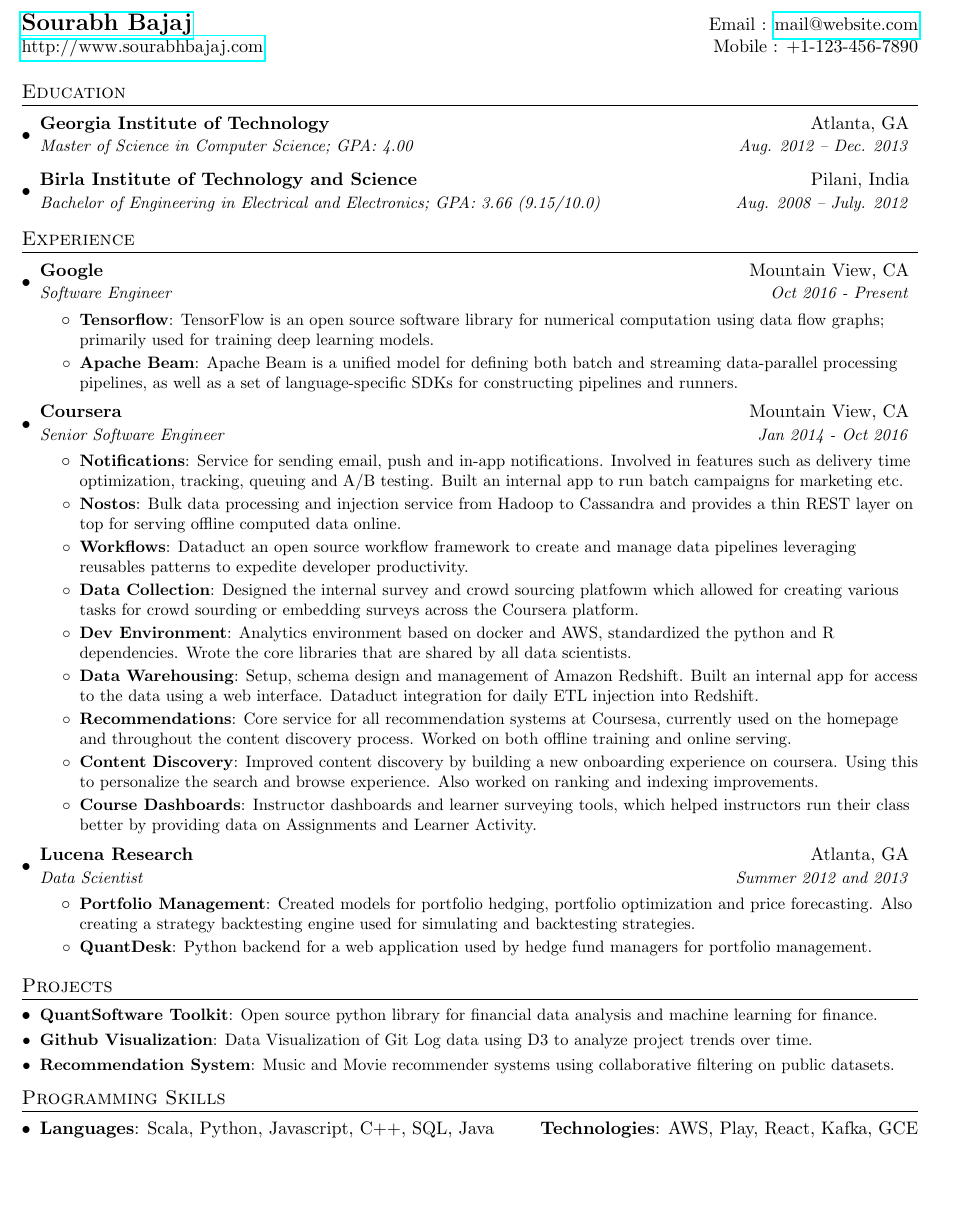
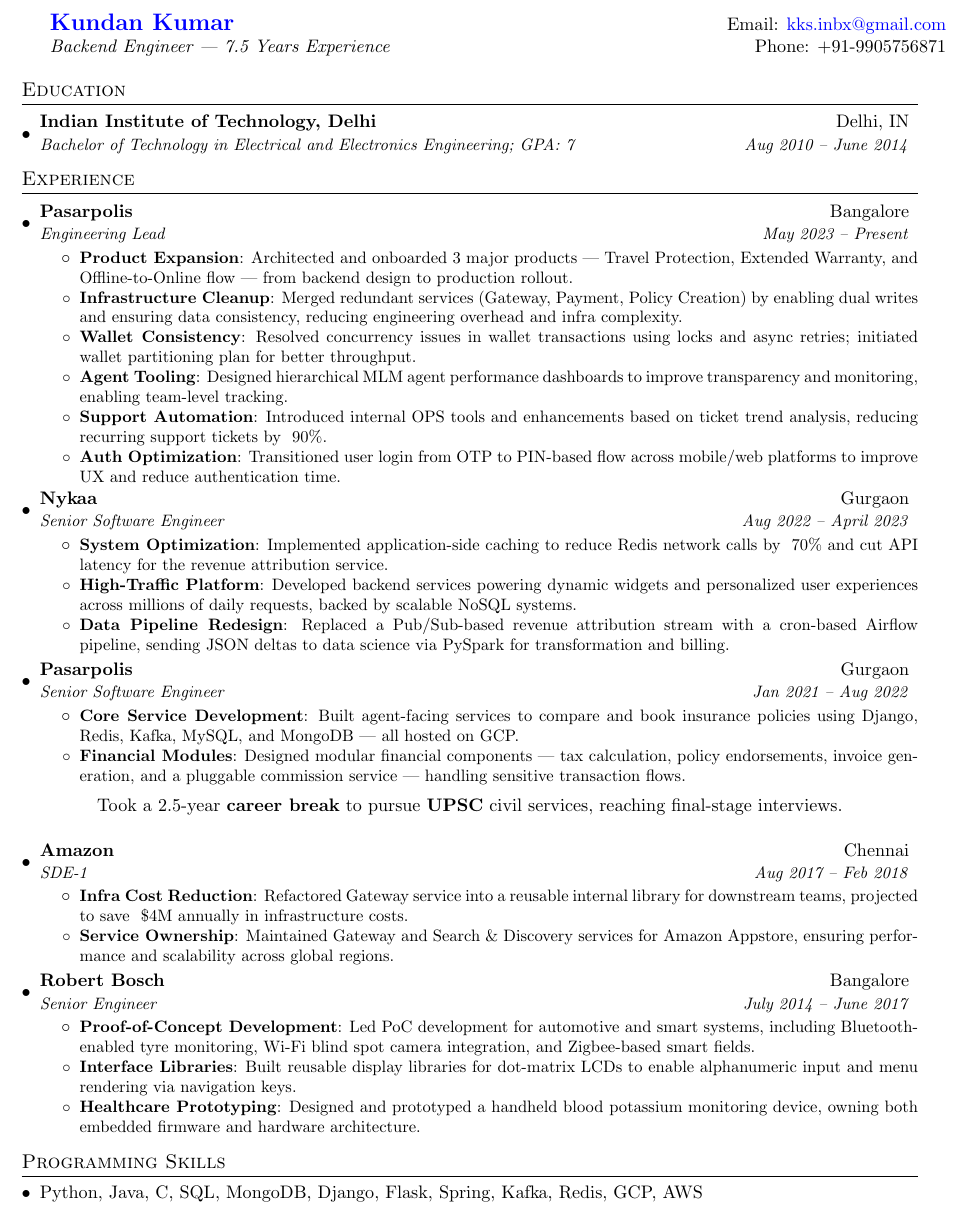
Before and after one commit to Kundan-K-Singh/myResume1, a LaTeX CV (resume.tex): part of the page, cut at the place of the change, the shorter picture padded with empty space. Compiled offline with pdfLaTeX.

Commit message:
Initail commit: With all changes

```diff
--- a/resume.tex
+++ b/resume.tex
@@ -16,10 +15,10 @@
 \usepackage{enumitem}
 \usepackage[pdftex]{hyperref}
 \usepackage{fancyhdr}
-
+\usepackage{ragged2e}
 
 \pagestyle{fancy}
-\fancyhf{} % clear all header and footer fields
+\fancyhf{}
 \fancyfoot{}
 \renewcommand{\headrulewidth}{0pt}
 \renewcommand{\footrulewidth}{0pt}
@@ -57,116 +50,113 @@
 		\textit{\small#3} & \textit{\small #4} \\
 	\end{tabular*}\vspace{-5pt}
 }
-
 \newcommand{\resumeSubItem}[2]{\resumeItem{#1}{#2}\vspace{-4pt}}
-
 \renewcommand{\labelitemii}{$\circ$}
-
 \newcommand{\resumeSubHeadingListStart}{\begin{itemize}[leftmargin=*]}
 	\newcommand{\resumeSubHeadingListEnd}{\end{itemize}}
 \newcommand{\resumeItemListStart}{\begin{itemize}}
 	\newcommand{\resumeItemListEnd}{\end{itemize}\vspace{-5pt}}
 
 %-------------------------------------------
-%%%%%%  CV STARTS HERE  %%%%%%%%%%%%%%%%%%%%%%%%%%%%
-
-
+%%%%%%  CV STARTS HERE  %%%%%%%%%%%%%%%%%%%%%
+%\linespread{.95}
 \begin{document}
+	\justifying
 
 	%----------HEADING-----------------
 	\begin{tabular*}{\textwidth}{l@{\extracolsep{\fill}}r}
-  \textbf{\href{http://sourabhbajaj.com/}{\Large Sourabh Bajaj}} & Email : \href{mailto:sourabh@sourabhbajaj.com}{mail@website.com}\\
-  \href{http://sourabhbajaj.com/}{http://www.sourabhbajaj.com} & Mobile : +1-123-456-7890 \\
+		\textbf{\href{https://www.linkedin.com/in/kundan-k-singh/}{\Large Kundan Kumar}} & Email: \href{mailto:kks.inbx@gmail.com}{kks.inbx@gmail.com} \\
+		\textit{Backend Engineer | 7.5 Years Experience} & Phone: +91-9905756871 \\
 	\end{tabular*}
-
 
 	%-----------EDUCATION-----------------
 	\section{Education}
 	\resumeSubHeadingListStart
 	\resumeSubheading
-      {Georgia Institute of Technology}{Atlanta, GA}
-      {Master of Science in Computer Science;  GPA: 4.00}{Aug. 2012 -- Dec. 2013}
-    \resumeSubheading
-      {Birla Institute of Technology and Science}{Pilani, India}
-      {Bachelor of Engineering in Electrical and Electronics;  GPA: 3.66 (9.15/10.0)}{Aug. 2008 -- July. 2012}
+	{Indian Institute of Technology, Delhi}{Delhi, IN}
+	{Bachelor of Technology in Electrical and Electronics Engineering; GPA: 7}{Aug 2010 -- June 2014}
 	\resumeSubHeadingListEnd
-
 
 	%-----------EXPERIENCE-----------------
 	\section{Experience}
 	\resumeSubHeadingListStart
 
 	\resumeSubheading
-      {Google}{Mountain View, CA}
-      {Software Engineer}{Oct 2016 - Present}
+	{Pasarpolis}{Bangalore}
+	{Engineering Lead}{May 2023 -- Present}
 	\resumeItemListStart
-        \resumeItem{Tensorflow}
-          {TensorFlow is an open source software library for numerical computation using data flow graphs; primarily used for training deep learning models.}
-        \resumeItem{Apache Beam}
-          {Apache Beam is a unified model for defining both batch and streaming data-parallel processing pipelines, as well as a set of language-specific SDKs for constructing pipelines and runners.}
+	\resumeItem{Product Expansion}
+	{Architected and onboarded 3 major products — Travel Protection, Extended Warranty, and Offline-to-Online flow — from backend design to production rollout.}
+	\resumeItem{Infrastructure Cleanup}
+	{Merged redundant services (Gateway, Payment, Policy Creation) by enabling dual writes and ensuring data consistency, reducing engineering overhead and infra complexity.}
+	\resumeItem{Wallet Consistency}
+	{Resolved concurrency issues in wallet transactions using locks and async retries; initiated wallet partitioning plan for better throughput.}
+	\resumeItem{Agent Tooling}
+	{Designed hierarchical MLM agent performance dashboards to improve transparency and monitoring, enabling team-level tracking.}
+	\resumeItem{Support Automation}
+	{Introduced internal OPS tools and enhancements based on ticket trend analysis, reducing recurring support tickets by ~90\%.}
+	\resumeItem{Auth Optimization}
+	{Transitioned user login from OTP to PIN-based flow across mobile/web platforms to improve UX and reduce authentication time.}
 	\resumeItemListEnd
 
 	\resumeSubheading
-      {Coursera}{Mountain View, CA}
-      {Senior Software Engineer}{Jan 2014 - Oct 2016}
+	{Nykaa}{Gurgaon}
+	{Senior Software Engineer}{Aug 2022 -- April 2023}
 	\resumeItemListStart
-        \resumeItem{Notifications}
-          {Service for sending email, push and in-app notifications. Involved in features such as delivery time optimization, tracking, queuing and A/B testing. Built an internal app to run batch campaigns for marketing etc.}
-        \resumeItem{Nostos}
-          {Bulk data processing and injection service from Hadoop to Cassandra and provides a thin REST layer on top for serving offline computed data online.}
-        \resumeItem{Workflows}
-          {Dataduct an open source workflow framework to create and manage data pipelines leveraging reusables patterns to expedite developer productivity.}
-        \resumeItem{Data Collection}
-          {Designed the internal survey and crowd sourcing platfowm which allowed for creating various tasks for crowd sourding or embedding surveys across the Coursera platform.}
-        \resumeItem{Dev Environment}
-          {Analytics environment based on docker and AWS, standardized the python and R dependencies. Wrote the core libraries that are shared by all data scientists.}
-        \resumeItem{Data Warehousing}
-          {Setup, schema design and management of Amazon Redshift. Built an internal app for access to the data using a web interface. Dataduct integration for daily ETL injection into Redshift.}
-        \resumeItem{Recommendations}
-          {Core service for all recommendation systems at Coursesa, currently used on the homepage and throughout the content discovery process. Worked on both offline training and online serving.}
-        \resumeItem{Content Discovery}
-          {Improved content discovery by building a new onboarding experience on coursera. Using this to personalize the search and browse experience. Also worked on ranking and indexing improvements.}
-        \resumeItem{Course Dashboards}
-          {Instructor dashboards and learner surveying tools, which helped instructors run their class better by providing data on Assignments and Learner Activity.}
+	\resumeItem{System Optimization}
+	{Implemented application-side caching to reduce Redis network calls by ~70\% and cut API latency for the revenue attribution service.}
+	\resumeItem{High-Traffic Platform}
+	{Developed backend services powering dynamic widgets and personalized user experiences across millions of daily requests, backed by scalable NoSQL systems.}
+	\resumeItem{Data Pipeline Redesign}
+	{Replaced a Pub/Sub-based revenue attribution stream with a cron-based Airflow pipeline, sending JSON deltas to data science via PySpark for transformation and billing.}
 	\resumeItemListEnd
 
 	\resumeSubheading
-      {Lucena Research}{Atlanta, GA}
-      {Data Scientist}{Summer 2012 and 2013}
+	{Pasarpolis}{Gurgaon}
+	{Senior Software Engineer}{Jan 2021 -- Aug 2022}
 	\resumeItemListStart
-        \resumeItem{Portfolio Management}
-          {Created models for portfolio hedging,  portfolio optimization and price forecasting. Also creating a strategy backtesting engine used for simulating and backtesting strategies.}
-        \resumeItem{QuantDesk}
-          {Python backend for a web application used by hedge fund managers for portfolio management.}
+	\resumeItem{Core Service Development}
+	{Built agent-facing services to compare and book insurance policies using Django, Redis, Kafka, MySQL, and MongoDB — all hosted on GCP.}
+	\resumeItem{Financial Modules}
+	{Designed modular financial components — tax calculation, policy endorsements, invoice generation, and a pluggable commission service — handling sensitive transaction flows.}
+	\resumeItemListEnd
+
+	\bigbreak
+	\centerline{Took a 2.5-year \textbf{career break} to pursue \textbf{UPSC} civil services, reaching final-stage interviews.}
+	\bigbreak
+
+	\resumeSubheading
+	{Amazon}{Chennai}
+	{SDE-1}{Aug 2017 -- Feb 2018}
+	\resumeItemListStart
+	\resumeItem{Infra Cost Reduction}
+	{Refactored Gateway service into a reusable internal library for downstream teams, projected to save ~\$4M annually in infrastructure costs.}
+	\resumeItem{Service Ownership}
+	{Maintained Gateway and Search \& Discovery services for Amazon Appstore, ensuring performance and scalability across global regions.}
+	\resumeItemListEnd
+
+	\resumeSubheading
+	{Robert Bosch}{Bangalore}
+	{Senior Engineer}{July 2014 -- June 2017}
+	\resumeItemListStart
+	\resumeItem{Proof-of-Concept Development}
+	{Led PoC development for automotive and smart systems, including Bluetooth-enabled tyre monitoring, Wi-Fi blind spot camera integration, and Zigbee-based smart fields.}
+	\resumeItem{Interface Libraries}
+	{Built reusable display libraries for dot-matrix LCDs to enable alphanumeric input and menu rendering via navigation keys.}
+	\resumeItem{Healthcare Prototyping}
+	{Designed and prototyped a handheld blood potassium monitoring device, owning both embedded firmware and hardware architecture.}
 	\resumeItemListEnd
 
 	\resumeSubHeadingListEnd
 
-
-%-----------PROJECTS-----------------
-\section{Projects}
-  \resumeSubHeadingListStart
-    \resumeSubItem{QuantSoftware Toolkit}
-      {Open source python library for financial data analysis and machine learning for finance.}
-    \resumeSubItem{Github Visualization}
-      {Data Visualization of Git Log data using D3 to analyze project trends over time.}
-    \resumeSubItem{Recommendation System}
-      {Music and Movie recommender systems using collaborative filtering on public datasets.}
-%     \resumeSubItem{Mac Setup}
-%       {Book that gives step by step instructions on setting up developer environment on Mac OS.}
-  \resumeSubHeadingListEnd
-
-%
 	%--------PROGRAMMING SKILLS------------
 	\section{Programming Skills}
 	\resumeSubHeadingListStart
 	\item{
-     \textbf{Languages}{: Scala, Python, Javascript, C++, SQL, Java}
-     \hfill
-     \textbf{Technologies}{: AWS, Play, React, Kafka, GCE}
+		\textbf{}{Python, Java, C, SQL, MongoDB,}
+		\textbf{}{Django, Flask, Spring, Kafka, Redis, GCP, AWS}
+%		\textbf{Cloud Platforms}{: GCP, AWS}
 	}
 	\resumeSubHeadingListEnd
 
-
-%-------------------------------------------
 \end{document}
```
Also changed, not shown: resume copy.pdf (added), resume.pdf (added), resume.tex (21 more changed lines), 4 other files. Lines whose indentation alone changed are shown as unchanged.
